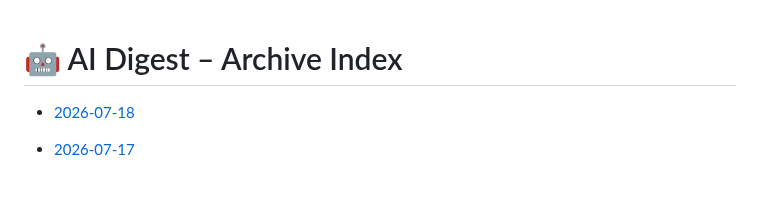
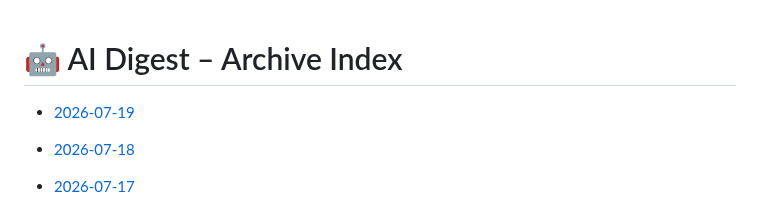
Before and after one commit to zeshengzong/aidigest, a Markdown page: DIGEST.md, the part around the change. GitHub-like rendering; blank space fills up the shorter version.

Commit message:
📰 AI Digest for 2026-07-19

```diff
--- a/DIGEST.md
+++ b/DIGEST.md
@@ -1,4 +1,6 @@
 # 🤖 AI Digest – Archive Index
+
+- [2026-07-19](archives/2026-07-19.md)
 
 - [2026-07-18](archives/2026-07-18.md)
 
```
Also changed, not shown: archives/2026-07-19.md (added, +122 -0 lines).
